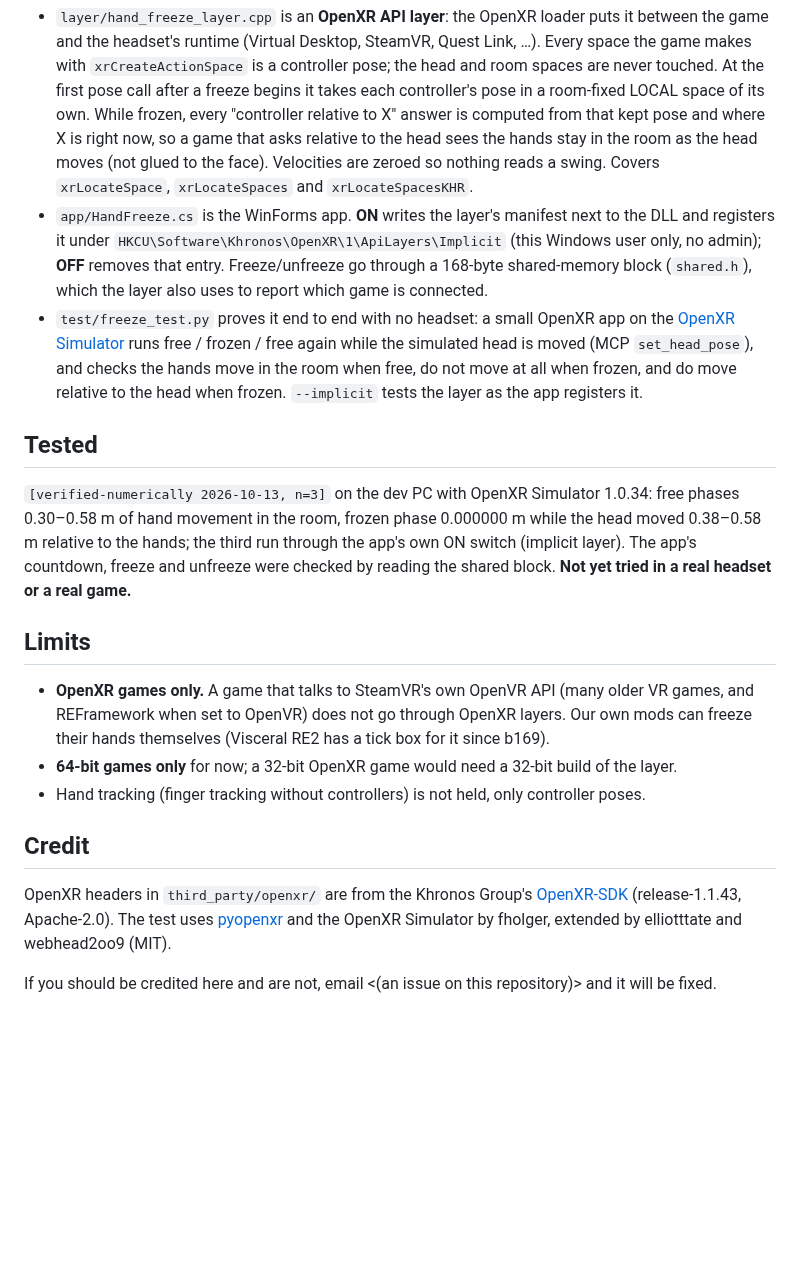
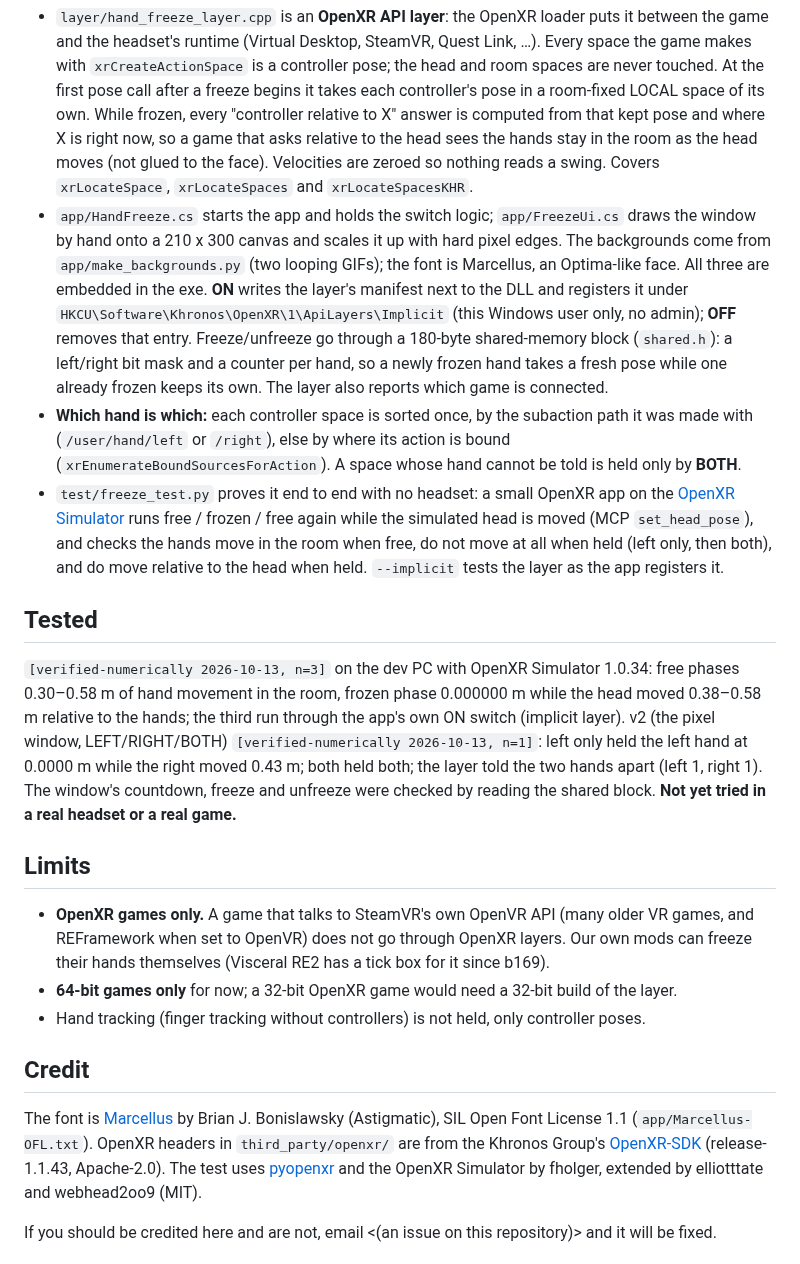
Before and after one commit to TefMeister/hand-freeze-vr, a Markdown page: README.md, the part around one of its changes. Drawn GitHub-style; blank space fills up the shorter version.

```diff
--- a/README.md
+++ b/README.md
@@ -40,22 +46,31 @@ powershell -ExecutionPolicy Bypass -File install.ps1  (to %LOCALAPPDATA%\Program
   pose and where X is right now, so a game that asks relative to the head sees the hands stay in the
   room as the head moves (not glued to the face). Velocities are zeroed so nothing reads a swing.
   Covers `xrLocateSpace`, `xrLocateSpaces` and `xrLocateSpacesKHR`.
-- `app/HandFreeze.cs` is the WinForms app. **ON** writes the layer's manifest next to the DLL and
+- `app/HandFreeze.cs` starts the app and holds the switch logic; `app/FreezeUi.cs` draws the window by
+  hand onto a 210 x 300 canvas and scales it up with hard pixel edges. The backgrounds come from
+  `app/make_backgrounds.py` (two looping GIFs); the font is Marcellus, an Optima-like face. All three are
+  embedded in the exe. **ON** writes the layer's manifest next to the DLL and
   registers it under `HKCU\Software\Khronos\OpenXR\1\ApiLayers\Implicit` (this Windows user only, no
-  admin); **OFF** removes that entry. Freeze/unfreeze go through a 168-byte shared-memory block
-  (`shared.h`), which the layer also uses to report which game is connected.
+  admin); **OFF** removes that entry. Freeze/unfreeze go through a 180-byte shared-memory block
+  (`shared.h`): a left/right bit mask and a counter per hand, so a newly frozen hand takes a fresh pose
+  while one already frozen keeps its own. The layer also reports which game is connected.
+- **Which hand is which:** each controller space is sorted once, by the subaction path it was made with
+  (`/user/hand/left` or `/right`), else by where its action is bound (`xrEnumerateBoundSourcesForAction`).
+  A space whose hand cannot be told is held only by **BOTH**.
 - `test/freeze_test.py` proves it end to end with no headset: a small OpenXR app on the
   [OpenXR Simulator](https://github.com/webhead2oo9/OpenXR-Simulator) runs free / frozen / free again
   while the simulated head is moved (MCP `set_head_pose`), and checks the hands move in the room when
-  free, do not move at all when frozen, and do move relative to the head when frozen. `--implicit`
-  tests the layer as the app registers it.
+  free, do not move at all when held (left only, then both), and do move relative to the head when held.
+  `--implicit` tests the layer as the app registers it.
 
 ## Tested
 
 `[verified-numerically 2026-10-13, n=3]` on the dev PC with OpenXR Simulator 1.0.34: free phases
 0.30–0.58 m of hand movement in the room, frozen phase 0.000000 m while the head moved 0.38–0.58 m
-relative to the hands; the third run through the app's own ON switch (implicit layer). The app's
-countdown, freeze and unfreeze were checked by reading the shared block. **Not yet tried in a real
+relative to the hands; the third run through the app's own ON switch (implicit layer). v2 (the
+pixel window, LEFT/RIGHT/BOTH) `[verified-numerically 2026-10-13, n=1]`: left only held the left hand
+at 0.0000 m while the right moved 0.43 m; both held both; the layer told the two hands apart (left 1,
+right 1). The window's countdown, freeze and unfreeze were checked by reading the shared block. **Not yet tried in a real
 headset or a real game.**
 
 ## Limits
@@ -68,6 +83,8 @@ headset or a real game.**
 
 ## Credit
 
+The font is [Marcellus](https://fonts.google.com/specimen/Marcellus) by Brian J. Bonislawsky
+(Astigmatic), SIL Open Font License 1.1 (`app/Marcellus-OFL.txt`).
 OpenXR headers in `third_party/openxr/` are from the Khronos Group's
 [OpenXR-SDK](https://github.com/KhronosGroup/OpenXR-SDK) (release-1.1.43, Apache-2.0). The test uses
 [pyopenxr](https://github.com/cmbruns/pyopenxr) and the OpenXR Simulator by fholger, extended by
```
Also changed, not shown: other parts of README.md (+18 -12 lines), app/hand_freeze_preview.png (deleted), app/screenshot_off.png (added), app/screenshot_on.png (added), app/summer.gif (added), app/winter.gif (added), 9 other files.
